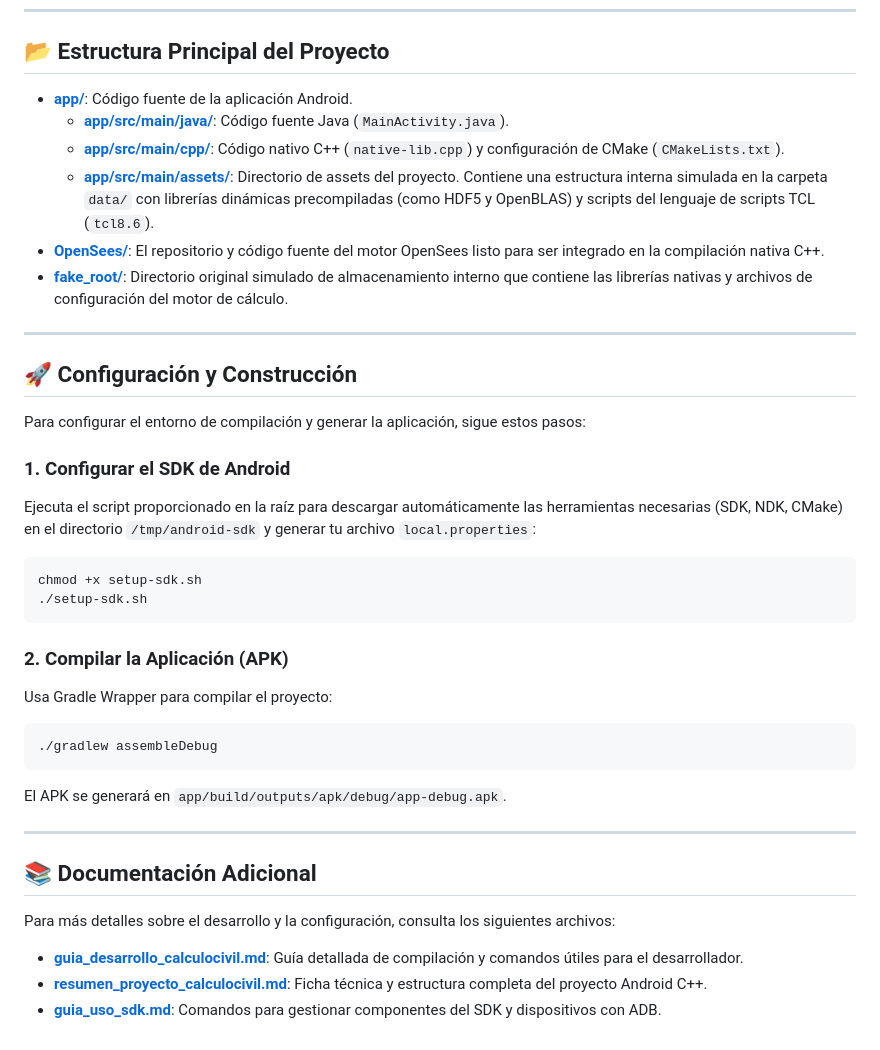
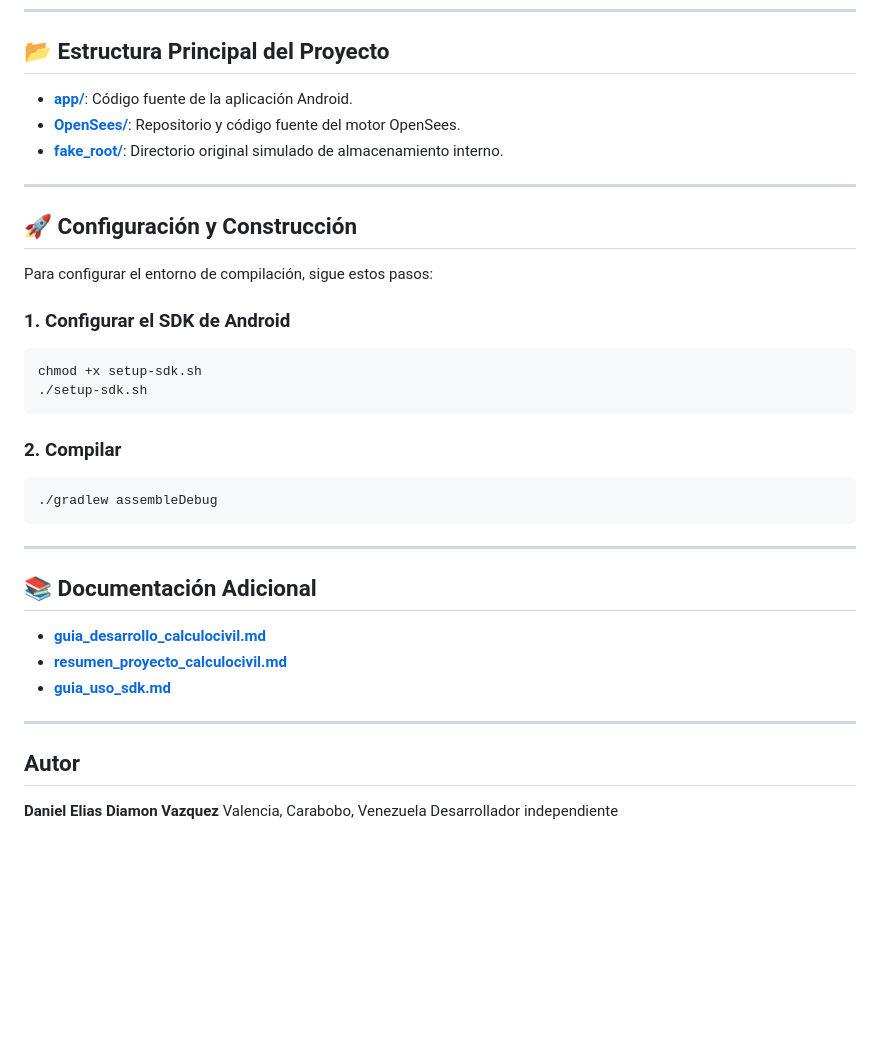
Before and after one commit to Danielk10/CalculoCivil, a Markdown page: README.md, the part around one of its changes. Rendered like a GitHub page; blank space fills up the shorter version.

````diff
--- a/README.md
+++ b/README.md
@@ -23,37 +140,38 @@ El proyecto está configurado con las siguientes versiones de Android y herramie
 
 ## 📂 Estructura Principal del Proyecto
 
-*   **[app/](file:///home/danielpdiamon/CalculoCivil/app)**: Código fuente de la aplicación Android.
-    *   **[app/src/main/java/](file:///home/danielpdiamon/CalculoCivil/app/src/main/java)**: Código fuente Java (`MainActivity.java`).
-    *   **[app/src/main/cpp/](file:///home/danielpdiamon/CalculoCivil/app/src/main/cpp)**: Código nativo C++ (`native-lib.cpp`) y configuración de CMake (`CMakeLists.txt`).
-    *   **[app/src/main/assets/](file:///home/danielpdiamon/CalculoCivil/app/src/main/assets)**: Directorio de assets del proyecto. Contiene una estructura interna simulada en la carpeta `data/` con librerías dinámicas precompiladas (como HDF5 y OpenBLAS) y scripts del lenguaje de scripts TCL (`tcl8.6`).
-*   **[OpenSees/](file:///home/danielpdiamon/CalculoCivil/OpenSees)**: El repositorio y código fuente del motor OpenSees listo para ser integrado en la compilación nativa C++.
-*   **[fake_root/](file:///home/danielpdiamon/CalculoCivil/fake_root)**: Directorio original simulado de almacenamiento interno que contiene las librerías nativas y archivos de configuración del motor de cálculo.
+*   **[app/](app)**: Código fuente de la aplicación Android.
+*   **[OpenSees/](OpenSees)**: Repositorio y código fuente del motor OpenSees.
+*   **[fake_root/](fake_root)**: Directorio original simulado de almacenamiento interno.
 
 ---
 
 ## 🚀 Configuración y Construcción
 
-Para configurar el entorno de compilación y generar la aplicación, sigue estos pasos:
+Para configurar el entorno de compilación, sigue estos pasos:
 
 ### 1. Configurar el SDK de Android
-Ejecuta el script proporcionado en la raíz para descargar automáticamente las herramientas necesarias (SDK, NDK, CMake) en el directorio `/tmp/android-sdk` y generar tu archivo `local.properties`:
 ```bash
 chmod +x setup-sdk.sh
 ./setup-sdk.sh
 ```
 
-### 2. Compilar la Aplicación (APK)
-Usa Gradle Wrapper para compilar el proyecto:
+### 2. Compilar
 ```bash
 ./gradlew assembleDebug
 ```
-El APK se generará en `app/build/outputs/apk/debug/app-debug.apk`.
 
 ---
 
 ## 📚 Documentación Adicional
-Para más detalles sobre el desarrollo y la configuración, consulta los siguientes archivos:
-- **[guia_desarrollo_calculocivil.md](file:///home/danielpdiamon/CalculoCivil/guia_desarrollo_calculocivil.md)**: Guía detallada de compilación y comandos útiles para el desarrollador.
-- **[resumen_proyecto_calculocivil.md](file:///home/danielpdiamon/CalculoCivil/resumen_proyecto_calculocivil.md)**: Ficha técnica y estructura completa del proyecto Android C++.
-- **[guia_uso_sdk.md](file:///home/danielpdiamon/CalculoCivil/guia_uso_sdk.md)**: Comandos para gestionar componentes del SDK y dispositivos con ADB.
+- **[guia_desarrollo_calculocivil.md](guia_desarrollo_calculocivil.md)**
+- **[resumen_proyecto_calculocivil.md](resumen_proyecto_calculocivil.md)**
+- **[guia_uso_sdk.md](guia_uso_sdk.md)**
+
+---
+
+## Autor
+
+**Daniel Elias Diamon Vazquez**
+Valencia, Carabobo, Venezuela
+Desarrollador independiente
````
Also changed, not shown: other parts of README.md (+118 -1 lines).
